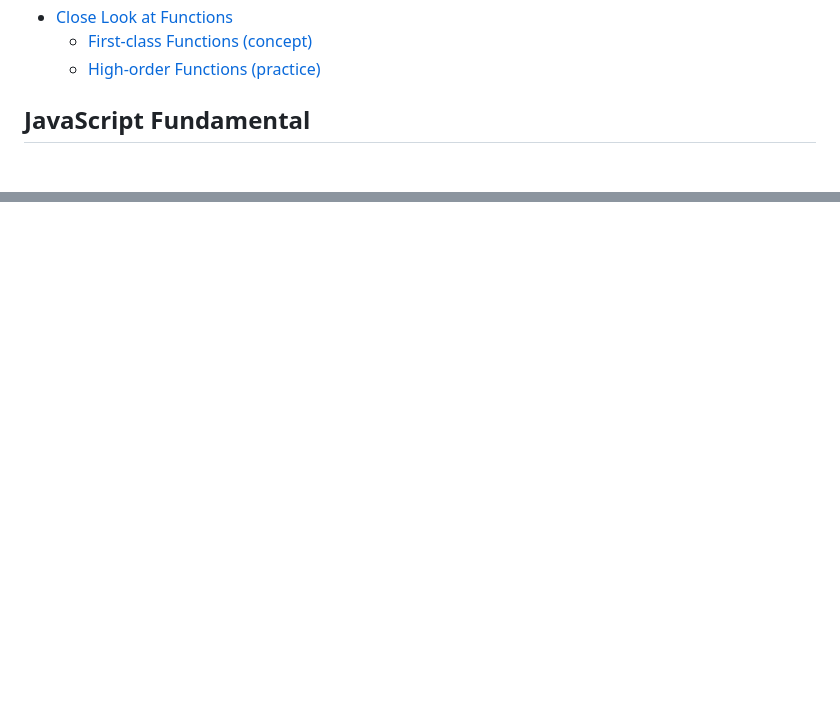
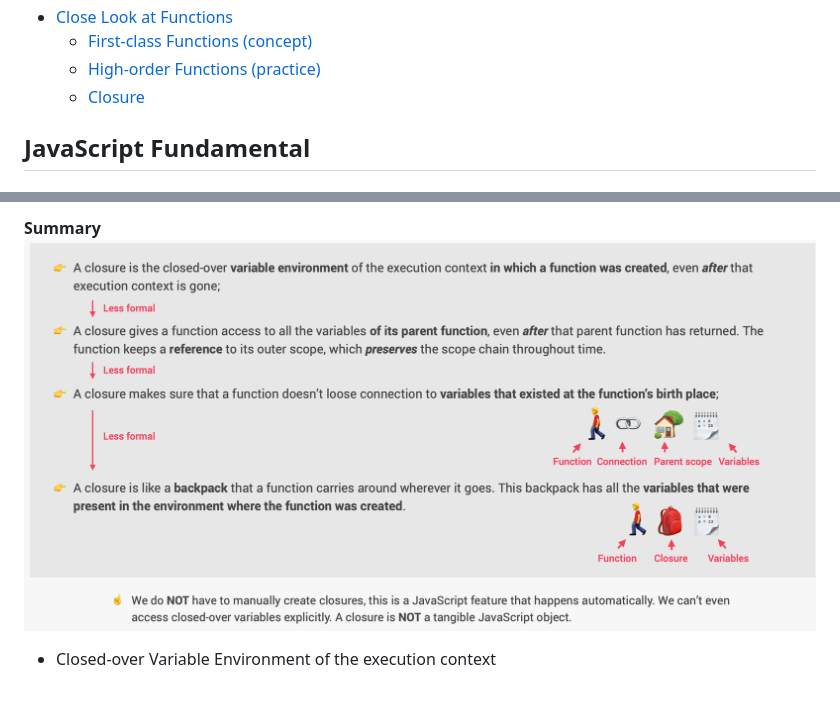
Before and after one commit to Nov66/Bankist-App, a Markdown page: README.md, 2 parts joined by grey strips. Rendered like a GitHub page; pictures changed too: NotesImages/closureSummary.png (added); blank space fills up the shorter version.

```diff
--- a/README.md
+++ b/README.md
@@ -18,6 +18,7 @@
 - [Close Look at Functions](#close-look-at-functions)
   - [First-class Functions (concept)](#first-class-functions-concept)
   - [High-order Functions (practice)](#high-order-functions-practice)
+  - [Closure](#closure)
 
 ## JavaScript Fundamental
 
@@ -364,0 +396,4 @@ How to use them
+**Summary**
+![closureSummary](NotesImages/closureSummary.png)
+
+- Closed-over Variable Environment of the execution context
```
Also changed, not shown: other parts of README.md (+32 -2 lines), NotesImages/closureUnderstanding.png (added), NotesImages/createClosure.png (added).
